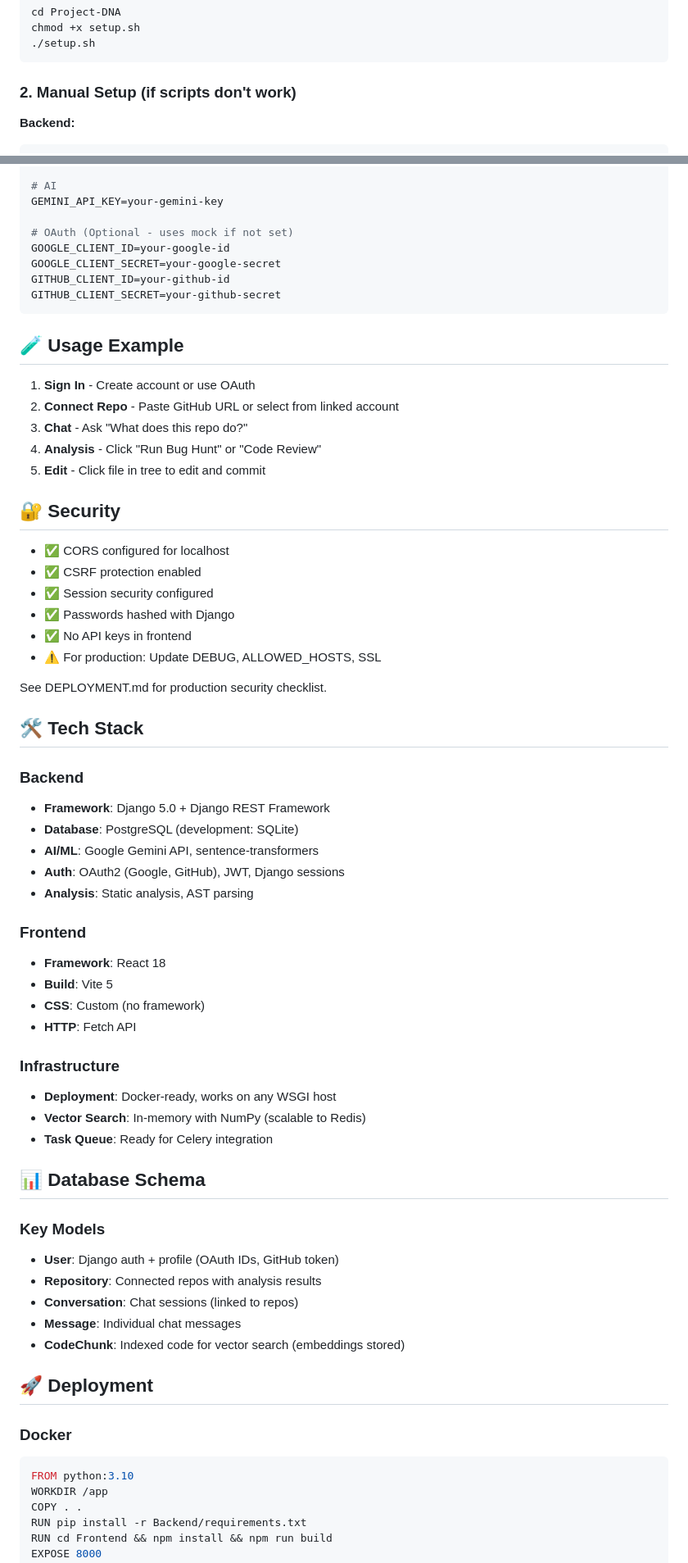
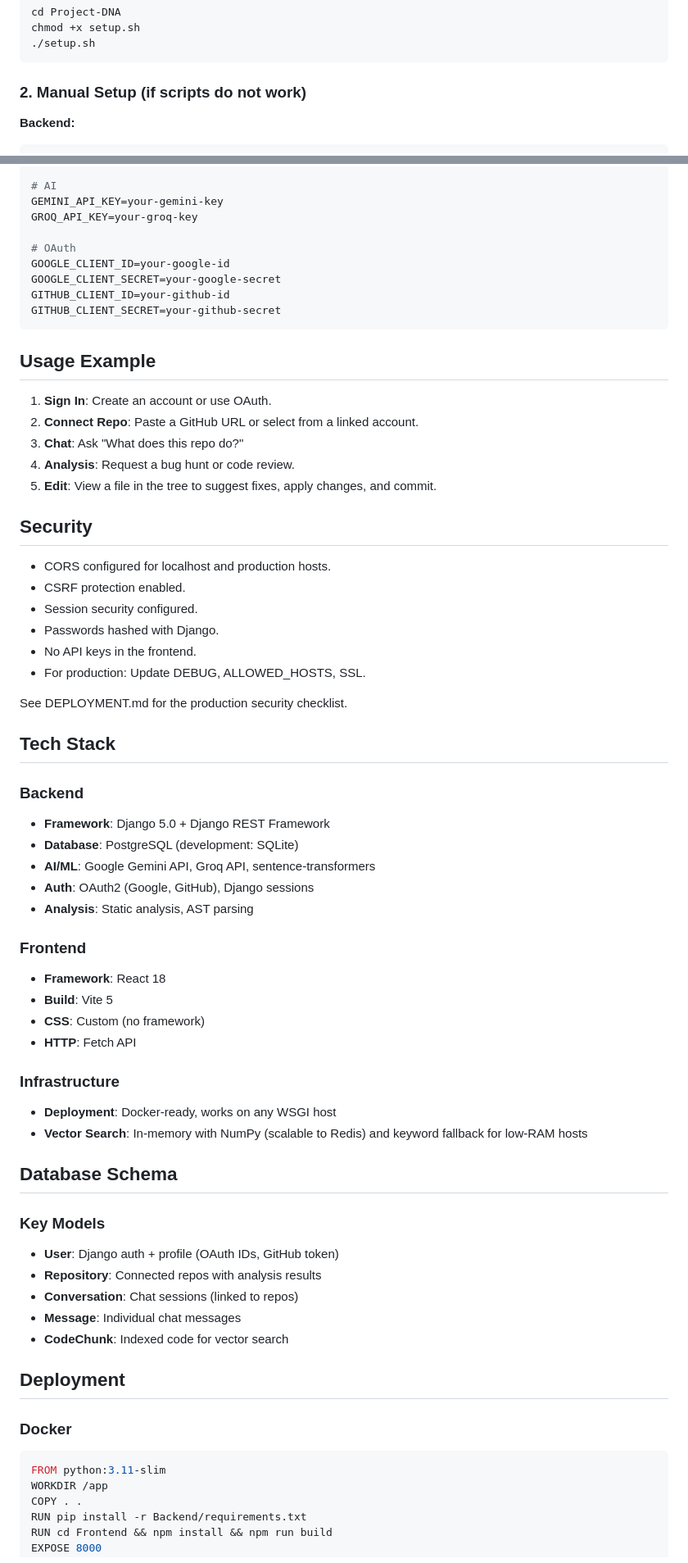
Before and after one commit to manyagkarle13/project-dna, a Markdown page: README.md, 2 parts joined by grey strips. Shown at 82% size. GitHub-like rendering.

Commit message:
Update README.md with professional styling, no emojis, and live production deployment links

````diff
--- a/README.md
+++ b/README.md
@@ -79,7 +84,7 @@ chmod +x setup.sh
 ./setup.sh
 ```
 
-### 2. Manual Setup (if scripts don't work)
+### 2. Manual Setup (if scripts do not work)
 
 **Backend:**
 ```bash
@@ -203,40 +208,41 @@ DB_PORT=5432
 
 # AI
 GEMINI_API_KEY=your-gemini-key
+GROQ_API_KEY=your-groq-key
 
-# OAuth (Optional - uses mock if not set)
+# OAuth
 GOOGLE_CLIENT_ID=your-google-id
 GOOGLE_CLIENT_SECRET=your-google-secret
 GITHUB_CLIENT_ID=your-github-id
 GITHUB_CLIENT_SECRET=your-github-secret
 ```
 
-## 🧪 Usage Example
+## Usage Example
 
-1. **Sign In** - Create account or use OAuth
-2. **Connect Repo** - Paste GitHub URL or select from linked account
-3. **Chat** - Ask "What does this repo do?"
-4. **Analysis** - Click "Run Bug Hunt" or "Code Review"
-5. **Edit** - Click file in tree to edit and commit
+1. **Sign In**: Create an account or use OAuth.
+2. **Connect Repo**: Paste a GitHub URL or select from a linked account.
+3. **Chat**: Ask "What does this repo do?"
+4. **Analysis**: Request a bug hunt or code review.
+5. **Edit**: View a file in the tree to suggest fixes, apply changes, and commit.
 
-## 🔐 Security
+## Security
 
-- ✅ CORS configured for localhost
-- ✅ CSRF protection enabled
-- ✅ Session security configured
-- ✅ Passwords hashed with Django
-- ✅ No API keys in frontend
-- ⚠️ For production: Update DEBUG, ALLOWED_HOSTS, SSL
+- CORS configured for localhost and production hosts.
+- CSRF protection enabled.
+- Session security configured.
+- Passwords hashed with Django.
+- No API keys in the frontend.
+- For production: Update DEBUG, ALLOWED_HOSTS, SSL.
 
-See DEPLOYMENT.md for production security checklist.
+See DEPLOYMENT.md for the production security checklist.
 
-## 🛠️ Tech Stack
+## Tech Stack
 
 ### Backend
 - **Framework**: Django 5.0 + Django REST Framework
 - **Database**: PostgreSQL (development: SQLite)
-- **AI/ML**: Google Gemini API, sentence-transformers
-- **Auth**: OAuth2 (Google, GitHub), JWT, Django sessions
+- **AI/ML**: Google Gemini API, Groq API, sentence-transformers
+- **Auth**: OAuth2 (Google, GitHub), Django sessions
 - **Analysis**: Static analysis, AST parsing
 
 ### Frontend
@@ -247,23 +253,22 @@ See DEPLOYMENT.md for production security checklist.
 
 ### Infrastructure
 - **Deployment**: Docker-ready, works on any WSGI host
-- **Vector Search**: In-memory with NumPy (scalable to Redis)
-- **Task Queue**: Ready for Celery integration
+- **Vector Search**: In-memory with NumPy (scalable to Redis) and keyword fallback for low-RAM hosts
 
-## 📊 Database Schema
+## Database Schema
 
 ### Key Models
 - **User**: Django auth + profile (OAuth IDs, GitHub token)
 - **Repository**: Connected repos with analysis results
 - **Conversation**: Chat sessions (linked to repos)
 - **Message**: Individual chat messages
-- **CodeChunk**: Indexed code for vector search (embeddings stored)
+- **CodeChunk**: Indexed code for vector search
 
-## 🚀 Deployment
+## Deployment
 
 ### Docker
 ```dockerfile
-FROM python:3.10
+FROM python:3.11-slim
 WORKDIR /app
 COPY . .
 RUN pip install -r Backend/requirements.txt
````
Also changed, not shown: other parts of README.md (+88 -86 lines).
